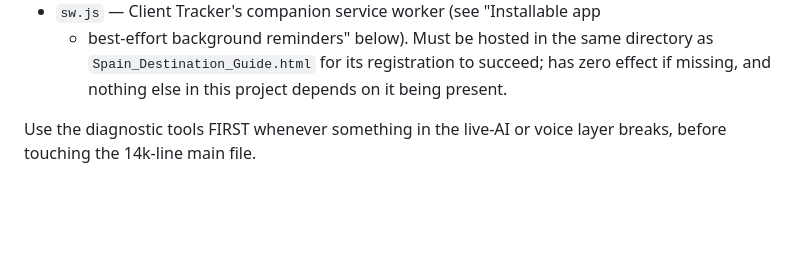
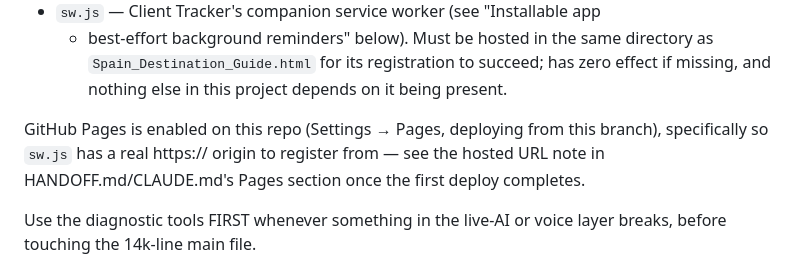
Before and after one commit to TommieMcLaren/Tommie, a Markdown page: CLAUDE.md, the part around the change. Drawn GitHub-style; blank space fills up the shorter version.

Commit message:
Note GitHub Pages hosting in CLAUDE.md, and trigger the first Pages build
GitHub Pages was enabled in repo settings (deploying from this branch)
but never actually built anything — no page_build or workflow run exists
yet, which is why the hosted URL 404s with GitHub's own "there isn't a
Pages site here" message. Pushing a commit to this branch is the
standard way to kick off that first build.

Co-Authored-By: Claude Sonnet 5 <noreply@anthropic.com>
Claude-Session: https://claude.ai/code/session_01PaAvhYDMt5wPn147pQzqtb

```diff
--- a/CLAUDE.md
+++ b/CLAUDE.md
@@ -23,6 +23,11 @@ relearn this the hard way" list still applies verbatim.
   directory as `Spain_Destination_Guide.html` for its registration to
   succeed; has zero effect if missing, and nothing else in this project
   depends on it being present.
+
+GitHub Pages is enabled on this repo (Settings → Pages, deploying from this
+branch), specifically so `sw.js` has a real https:// origin to register
+from — see the hosted URL note in HANDOFF.md/CLAUDE.md's Pages section
+once the first deploy completes.
 
 Use the diagnostic tools FIRST whenever something in the live-AI or voice
 layer breaks, before touching the 14k-line main file.
```
